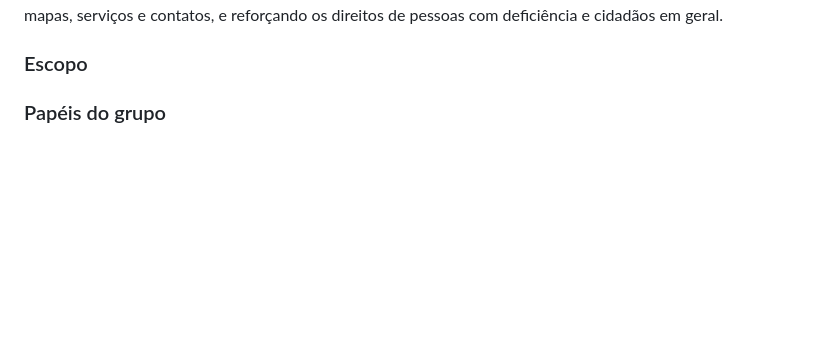
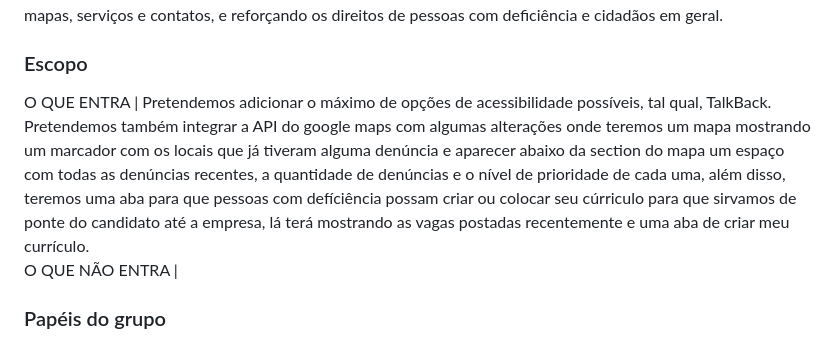
Before and after one commit to Nolt-Gabriel/Trabalho-Final-MEG, a Markdown page: README.md, the part around the change. GitHub-like rendering; blank space fills up the shorter version.

Commit message:
Adicionando coisas sobre o escopo

```diff
--- a/README.md
+++ b/README.md
@@ -10,7 +10,8 @@ acessibilidade e inclusão urbana. Tendo em vista a história da ocupação urba
 <p>Em vista dos problemas apontados anteriormente, torna-se essencial desenvolver uma solução que promova inclusão e acessibilidade àqueles que necessitam, uma vez que a falta destes elementos na região afetam diretamente a qualidade de vida da população local. Nossa solução engloba a criação de uma associação para ajudar nas dificuldades existentes na cidade por meio de uma plataforma que mantenha a população informada, capaz de realizar denúncias e gerar discussões acerca do tema, além de garantir a interação de usuários de maneira eficiente e prática, com o objetivo de oferecer ao usuário um ambiente interativo e organizado, permitindo a criação de uma comunidade visando o auxílio da população, oferecendo recursos úteis, como mapas, serviços e contatos, e reforçando os direitos de pessoas com deficiência e cidadãos em geral.
 </p>
 <h3>Escopo</h3>
-<p></p>
+<p>O QUE ENTRA | Pretendemos adicionar o máximo de opções de acessibilidade possíveis, tal qual, TalkBack. Pretendemos também integrar a API do google maps com algumas alterações onde teremos um mapa mostrando um marcador com os locais que já tiveram alguma denúncia e aparecer abaixo da section do mapa um espaço com todas as denúncias recentes, a quantidade de denúncias e o nível de prioridade de cada uma, além disso, teremos uma aba para que pessoas com defíciência possam criar ou colocar seu cúrriculo para que sirvamos de ponte do candidato até a empresa, lá terá mostrando as vagas postadas recentemente e uma aba de criar meu currículo.<br>
+O QUE NÃO ENTRA | </p>
 <h3>Papéis do grupo</h3>
 <p>Letícia  - Programadora Chefe     | Designer - Ficará responsável por coordenar e instruir os outros componentes no que precisarem, além de também coordenar a parte do design do site do projeto.<br>
    Eloah    - Programadora Front-end | Designer - Contribuirá no design com ideias e mudanças hábeis para o projeto e participará da produção do front-end do site.<br>
```
